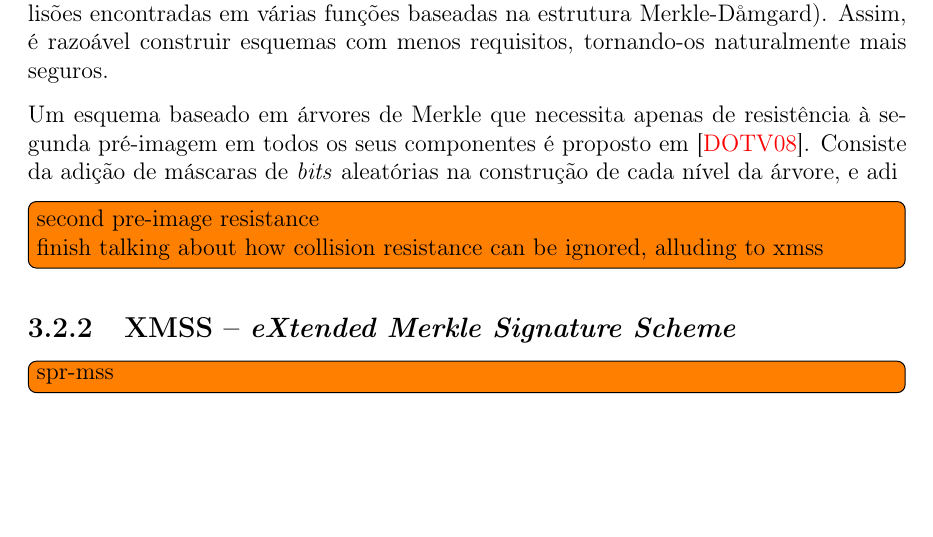
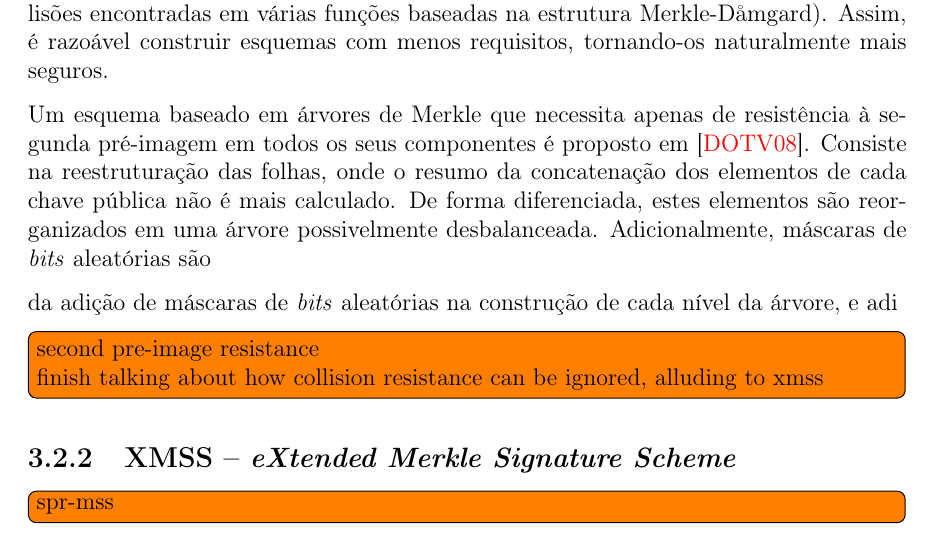
Before and after one commit to zambonin/bsc, a LaTeX document (bsc.tex): part of page 23 of 29, cut so that both start at the same text, the shorter picture padded with empty space. Compiled offline with pdfLaTeX.

Commit message:
sharelatex: update bsc.tex from r16588 to r16686

```diff
--- a/bsc.tex
+++ b/bsc.tex
@@ -1305,7 +1305,9 @@ Note que uma árvore de altura razoável para utilização em aplicações prát
 
 Finalmente, observa-se que a função $\hh{}$ utilizada neste esquema tem a restrição implícita de ser resistente à colisões, notoriamente o requisito de segurança mais explorado no contexto de criptoanálise aplicada sobre funções de resumo criptográfico (e.g. colisões encontradas em várias funções baseadas na estrutura Merkle-D\aa{}mgard). Assim, é razoável construir esquemas com menos requisitos, tornando-os naturalmente mais seguros.
 
-Um esquema baseado em árvores de Merkle que necessita apenas de resistência à segunda pré-imagem em todos os seus componentes é proposto em~\cite{Dahmen:2008:DSO:1473109.1473117}. Consiste da adição de máscaras de \emph{bits} aleatórias na construção de cada nível da árvore, e adi
+Um esquema baseado em árvores de Merkle que necessita apenas de resistência à segunda pré-imagem em todos os seus componentes é proposto em~\cite{Dahmen:2008:DSO:1473109.1473117}. Consiste na reestruturação das folhas, onde o resumo da concatenação dos elementos de cada chave pública não é mais calculado. De forma diferenciada, estes elementos são reorganizados em uma árvore possivelmente desbalanceada. Adicionalmente, máscaras de \emph{bits} aleatórias são
+
+da adição de máscaras de \emph{bits} aleatórias na construção de cada nível da árvore, e adi
 
 \todo[inline]{second pre-image resistance \\
 finish talking about how collision resistance can be ignored, alluding to xmss}
```
